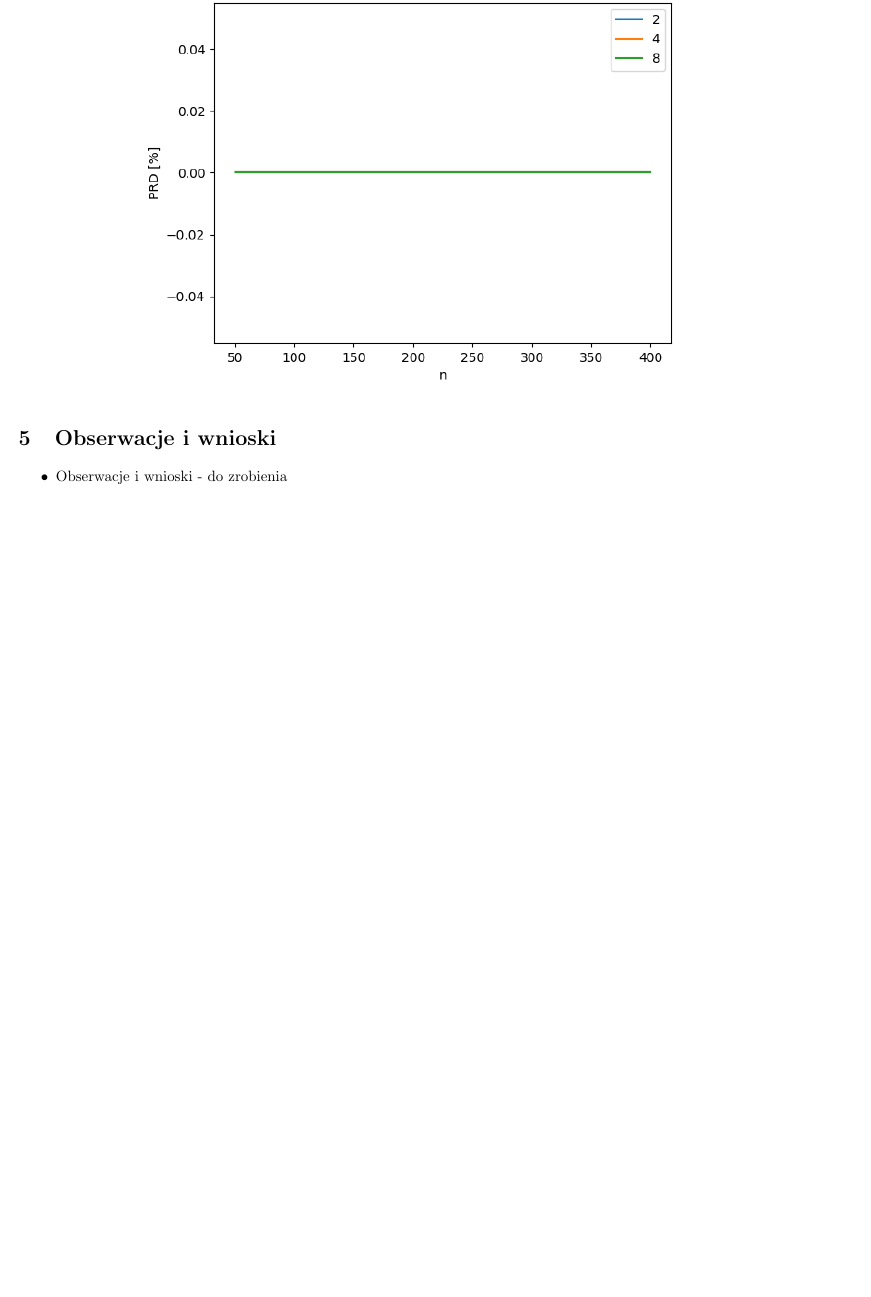
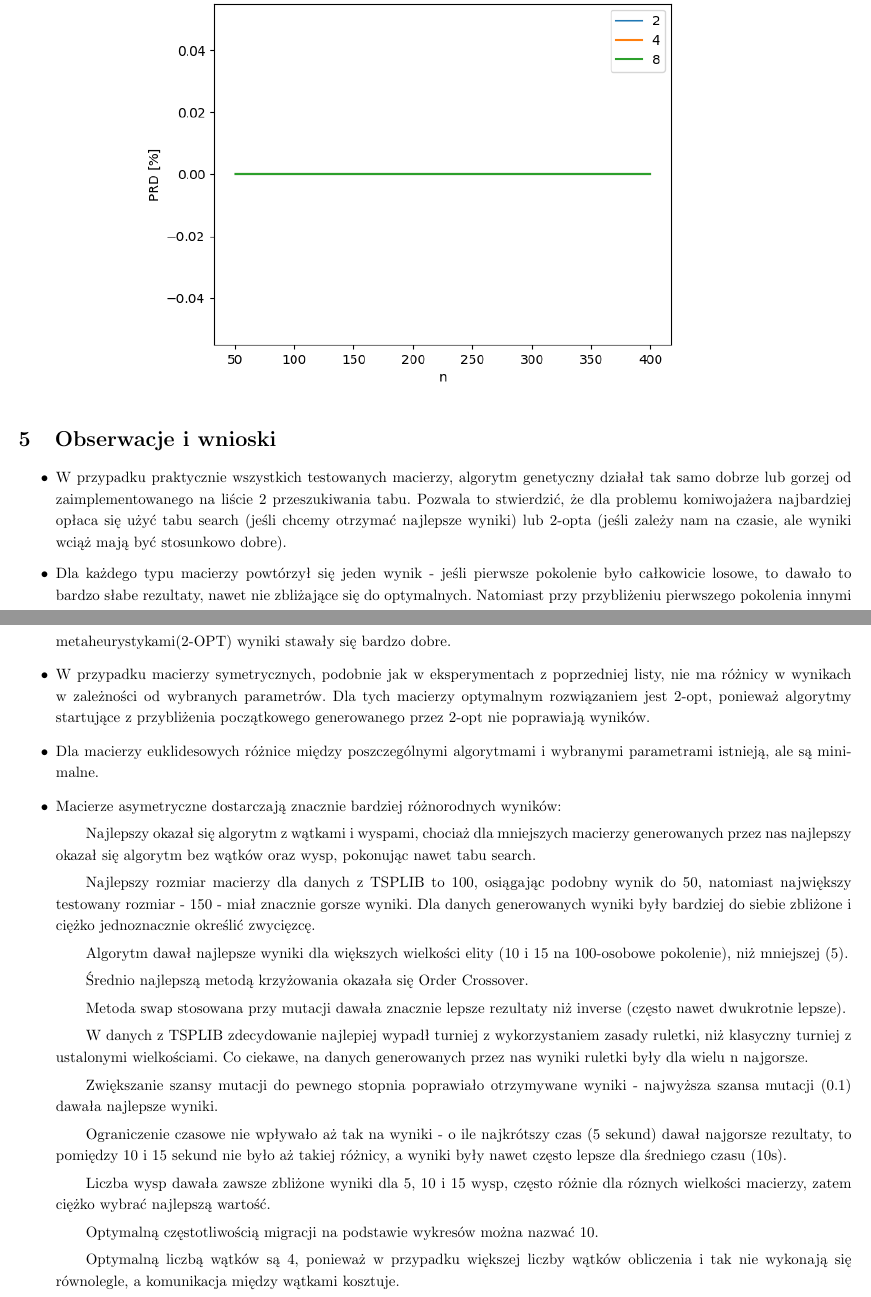
Before and after one commit to ilithiofobik/metaheuristic, a LaTeX document (lista3/results/report.tex): part of page 32 of 32 before the commit and two parts of pages 32 and 33 of 33 after it, the two joined at a grey line, cut so that both start at the same text, the shorter picture padded with empty space. Compiled offline with pdfLaTeX.

Commit message:
Observations and conclusions added to report

```diff
--- a/lista3/results/report.tex
+++ b/lista3/results/report.tex
@@ -560,7 +560,26 @@ Po strojeniu zostały przeprowadzone eksperymenty porównujące algorytm w wersj
 
 \section{Obserwacje i wnioski}
 \begin{itemize}
-\item Obserwacje i wnioski - do zrobienia
+\item W przypadku praktycznie wszystkich testowanych macierzy, algorytm genetyczny działał tak samo dobrze lub gorzej od zaimplementowanego na liście 2 przeszukiwania tabu. Pozwala to stwierdzić, że dla problemu komiwojażera najbardziej opłaca się użyć tabu search (jeśli chcemy otrzymać najlepsze wyniki) lub 2-opta (jeśli zależy nam na czasie, ale wyniki wciąż mają być stosunkowo dobre).
+
+\item Dla każdego typu macierzy powtórzył się jeden wynik - jeśli pierwsze pokolenie było całkowicie losowe, to dawało to bardzo słabe rezultaty, nawet nie zbliżające się do optymalnych. Natomiast przy przybliżeniu pierwszego pokolenia innymi metaheurystykami(2-OPT) wyniki stawały się bardzo dobre.
+
+\item W przypadku macierzy symetrycznych, podobnie jak w eksperymentach z poprzedniej listy, nie ma różnicy w wynikach w zależności od wybranych parametrów. Dla tych macierzy optymalnym rozwiązaniem jest 2-opt, ponieważ algorytmy startujące z przybliżenia początkowego generowanego przez 2-opt nie poprawiają wyników.
+
+\item Dla macierzy euklidesowych różnice między poszczególnymi algorytmami i wybranymi parametrami istnieją, ale są minimalne.
+
+\item Macierze asymetryczne dostarczają znacznie bardziej różnorodnych wyników:
+\subitem Najlepszy okazał się algorytm z wątkami i wyspami, chociaż dla mniejszych macierzy generowanych przez nas najlepszy okazał się algorytm bez wątków oraz wysp, pokonując nawet tabu search.
+\subitem Najlepszy rozmiar macierzy dla danych z TSPLIB to 100, osiągając podobny wynik do 50, natomiast największy testowany rozmiar - 150 - miał znacznie gorsze wyniki. Dla danych generowanych wyniki były bardziej do siebie zbliżone i ciężko jednoznacznie określić zwycięzcę.
+\subitem Algorytm dawał najlepsze wyniki dla większych wielkości elity (10 i 15 na 100-osobowe pokolenie), niż mniejszej (5).
+\subitem Średnio najlepszą metodą krzyżowania okazała się Order Crossover.
+\subitem Metoda swap stosowana przy mutacji dawała znacznie lepsze rezultaty niż inverse (często nawet dwukrotnie lepsze).
+\subitem W danych z TSPLIB zdecydowanie najlepiej wypadł turniej z wykorzystaniem zasady ruletki, niż klasyczny turniej z ustalonymi wielkościami. Co ciekawe, na danych generowanych przez nas wyniki ruletki były dla wielu n najgorsze.
+\subitem Zwiększanie szansy mutacji do pewnego stopnia poprawiało otrzymywane wyniki - najwyższa szansa mutacji (0.1) dawała najlepsze wyniki.
+\subitem Ograniczenie czasowe nie wpływało aż tak na wyniki - o ile najkrótszy czas (5 sekund) dawał najgorsze rezultaty, to pomiędzy 10 i 15 sekund nie było aż takiej różnicy, a wyniki były nawet często lepsze dla średniego czasu (10s).
+\subitem Liczba wysp dawała zawsze zbliżone wyniki dla 5, 10 i 15 wysp, często różnie dla róznych wielkości macierzy, zatem ciężko wybrać najlepszą wartość.
+\subitem Optymalną częstotliwością migracji na podstawie wykresów można nazwać 10.
+\subitem Optymalną liczbą wątków są 4, ponieważ w przypadku większej liczby wątków obliczenia i tak nie wykonają się równolegle, a komunikacja między wątkami kosztuje.
 \end{itemize}
 
 \end{document}
```
Also changed, not shown: lista3/results/report.pdf.
